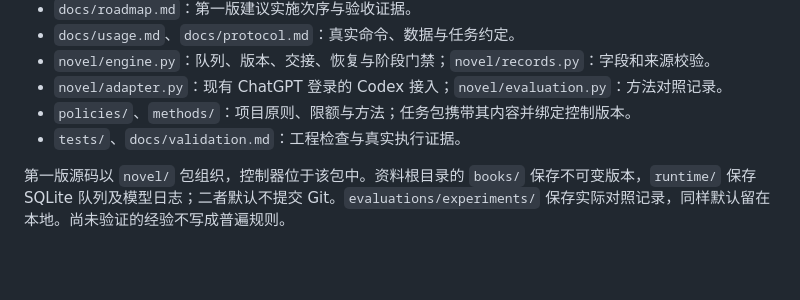
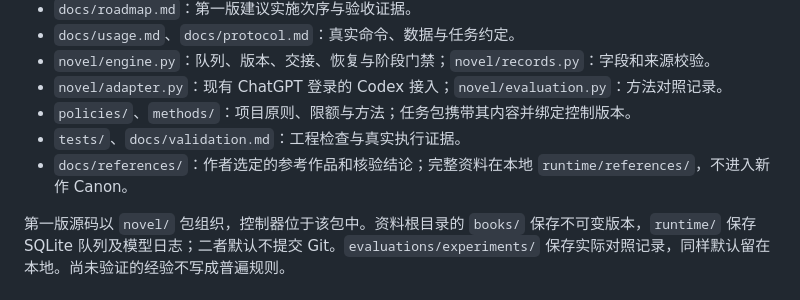
Before and after one commit to ythyy9/Novel, a Markdown page: AGENTS.md, the part around the change. GitHub-like rendering; blank space fills up the shorter version.

```diff
--- a/AGENTS.md
+++ b/AGENTS.md
@@ -13,6 +13,7 @@
 - `novel/adapter.py`：现有 ChatGPT 登录的 Codex 接入；`novel/evaluation.py`：方法对照记录。
 - `policies/`、`methods/`：项目原则、限额与方法；任务包携带其内容并绑定控制版本。
 - `tests/`、`docs/validation.md`：工程检查与真实执行证据。
+- `docs/references/`：作者选定的参考作品和核验结论；完整资料在本地 `runtime/references/`，不进入新作 Canon。
 
 第一版源码以 `novel/` 包组织，控制器位于该包中。资料根目录的 `books/` 保存不可变版本，`runtime/` 保存 SQLite 队列及模型日志；二者默认不提交 Git。`evaluations/experiments/` 保存实际对照记录，同样默认留在本地。尚未验证的经验不写成普遍规则。
 
```
Also changed, not shown: README.md (+1 -0 lines), docs/references/the-invisible-library.md (added, +58 -0 lines).
